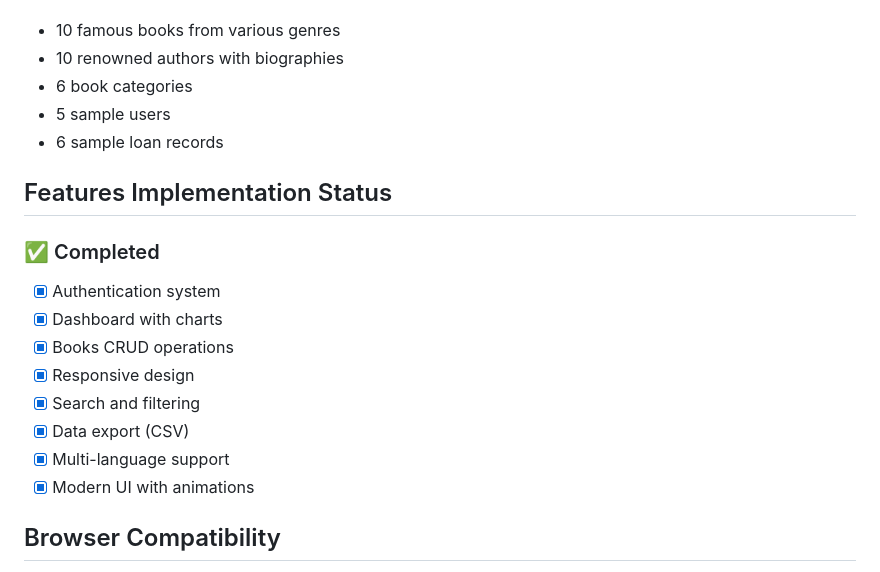
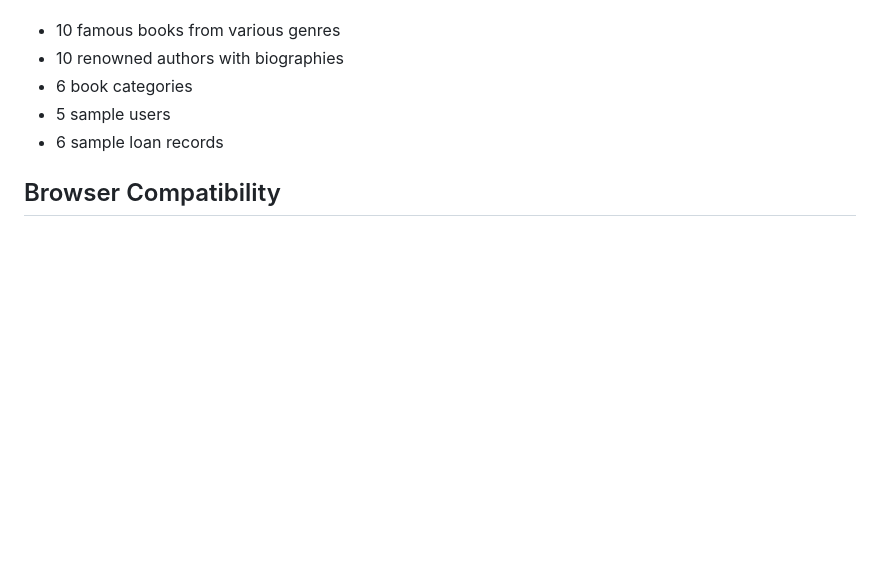
Before and after one commit to benjiRachid/TPDEVBIBLIO, a Markdown page: README.md, the part around the change. GitHub-like rendering; blank space fills up the shorter version.

```diff
--- a/README.md
+++ b/README.md
@@ -150,18 +150,6 @@ The application comes pre-loaded with sample data including:
 - 5 sample users
 - 6 sample loan records
 
-## Features Implementation Status
-
-### ✅ Completed
-- [x] Authentication system
-- [x] Dashboard with charts
-- [x] Books CRUD operations
-- [x] Responsive design
-- [x] Search and filtering
-- [x] Data export (CSV)
-- [x] Multi-language support
-- [x] Modern UI with animations
-
 ## Browser Compatibility
 
 - Chrome 60+
```
